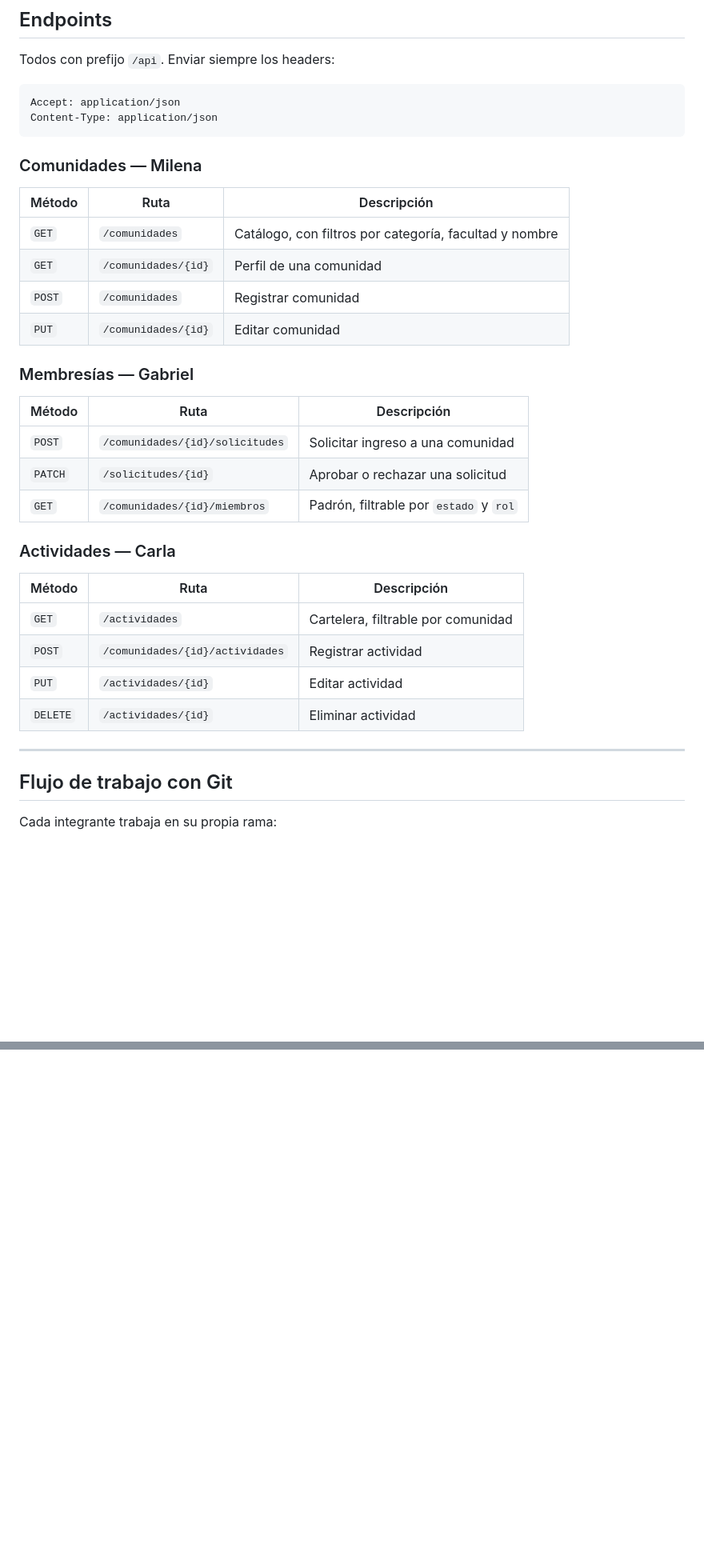
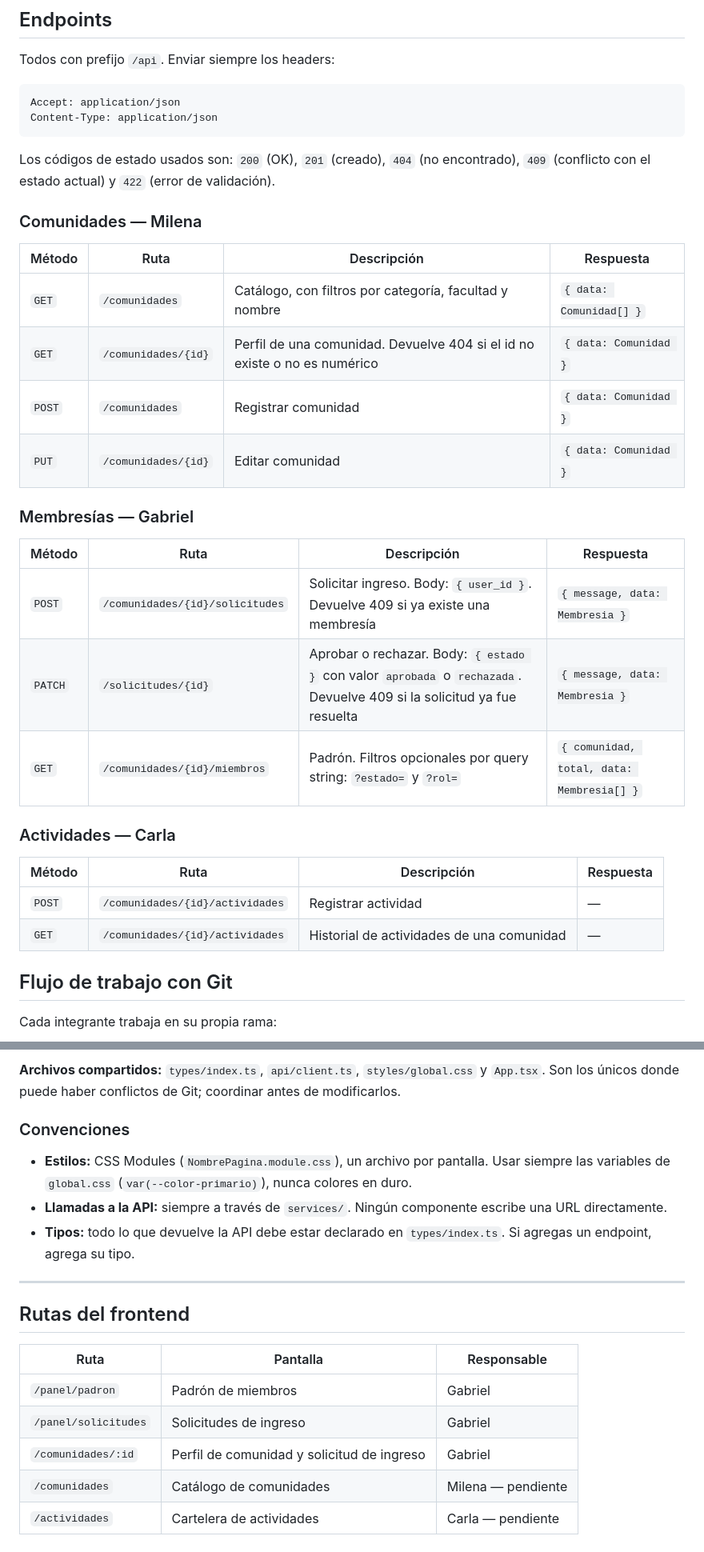
Before and after one commit to gabriel12305/comunidad-espol, a Markdown page: README.md, 2 parts joined by grey strips. Shown at 80% size. GitHub-like rendering; blank space fills up the shorter version.

````diff
--- a/README.md
+++ b/README.md
@@ -105,33 +105,31 @@ Accept: application/json
 Content-Type: application/json
 ```
 
+Los códigos de estado usados son: `200` (OK), `201` (creado), `404` (no encontrado), `409` (conflicto con el estado actual) y `422` (error de validación).
+
 ### Comunidades — Milena
 
-| Método | Ruta | Descripción |
-|---|---|---|
-| `GET` | `/comunidades` | Catálogo, con filtros por categoría, facultad y nombre |
-| `GET` | `/comunidades/{id}` | Perfil de una comunidad |
-| `POST` | `/comunidades` | Registrar comunidad |
-| `PUT` | `/comunidades/{id}` | Editar comunidad |
+| Método | Ruta | Descripción | Respuesta |
+|---|---|---|---|
+| `GET` | `/comunidades` | Catálogo, con filtros por categoría, facultad y nombre | `{ data: Comunidad[] }` |
+| `GET` | `/comunidades/{id}` | Perfil de una comunidad. Devuelve 404 si el id no existe o no es numérico | `{ data: Comunidad }` |
+| `POST` | `/comunidades` | Registrar comunidad | `{ data: Comunidad }` |
+| `PUT` | `/comunidades/{id}` | Editar comunidad | `{ data: Comunidad }` |
 
 ### Membresías — Gabriel
 
-| Método | Ruta | Descripción |
-|---|---|---|
-| `POST` | `/comunidades/{id}/solicitudes` | Solicitar ingreso a una comunidad |
-| `PATCH` | `/solicitudes/{id}` | Aprobar o rechazar una solicitud |
-| `GET` | `/comunidades/{id}/miembros` | Padrón, filtrable por `estado` y `rol` |
+| Método | Ruta | Descripción | Respuesta |
+|---|---|---|---|
+| `POST` | `/comunidades/{id}/solicitudes` | Solicitar ingreso. Body: `{ user_id }`. Devuelve 409 si ya existe una membresía | `{ message, data: Membresia }` |
+| `PATCH` | `/solicitudes/{id}` | Aprobar o rechazar. Body: `{ estado }` con valor `aprobada` o `rechazada`. Devuelve 409 si la solicitud ya fue resuelta | `{ message, data: Membresia }` |
+| `GET` | `/comunidades/{id}/miembros` | Padrón. Filtros opcionales por query string: `?estado=` y `?rol=` | `{ comunidad, total, data: Membresia[] }` |
 
 ### Actividades — Carla
 
-| Método | Ruta | Descripción |
-|---|---|---|
-| `GET` | `/actividades` | Cartelera, filtrable por comunidad |
-| `POST` | `/comunidades/{id}/actividades` | Registrar actividad |
-| `PUT` | `/actividades/{id}` | Editar actividad |
-| `DELETE` | `/actividades/{id}` | Eliminar actividad |
-
----
+| Método | Ruta | Descripción | Respuesta |
+|---|---|---|---|
+| `POST` | `/comunidades/{id}/actividades` | Registrar actividad | — |
+| `GET` | `/comunidades/{id}/actividades` | Historial de actividades de una comunidad | — |
 
 ## Flujo de trabajo con Git
 
@@ -180,0 +245,19 @@ php artisan route:list         # Ver todas las rutas registradas
+**Archivos compartidos:** `types/index.ts`, `api/client.ts`, `styles/global.css` y `App.tsx`. Son los únicos donde puede haber conflictos de Git; coordinar antes de modificarlos.
+
+### Convenciones
+
+- **Estilos:** CSS Modules (`NombrePagina.module.css`), un archivo por pantalla. Usar siempre las variables de `global.css` (`var(--color-primario)`), nunca colores en duro.
+- **Llamadas a la API:** siempre a través de `services/`. Ningún componente escribe una URL directamente.
+- **Tipos:** todo lo que devuelve la API debe estar declarado en `types/index.ts`. Si agregas un endpoint, agrega su tipo.
+
+---
+
+## Rutas del frontend
+
+| Ruta | Pantalla | Responsable |
+|---|---|---|
+| `/panel/padron` | Padrón de miembros | Gabriel |
+| `/panel/solicitudes` | Solicitudes de ingreso | Gabriel |
+| `/comunidades/:id` | Perfil de comunidad y solicitud de ingreso | Gabriel |
+| `/comunidades` | Catálogo de comunidades | Milena — pendiente |
+| `/actividades` | Cartelera de actividades | Carla — pendiente |
````
Also changed, not shown: other parts of README.md (+66 -0 lines).
